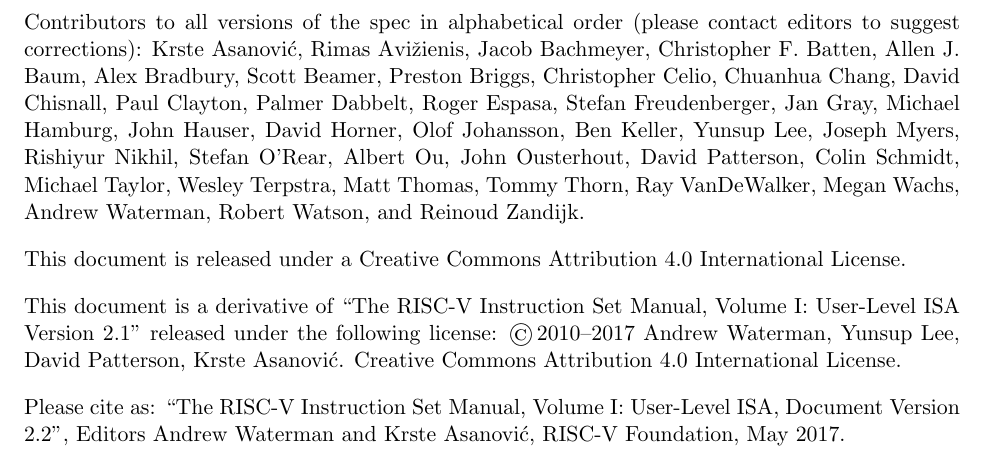
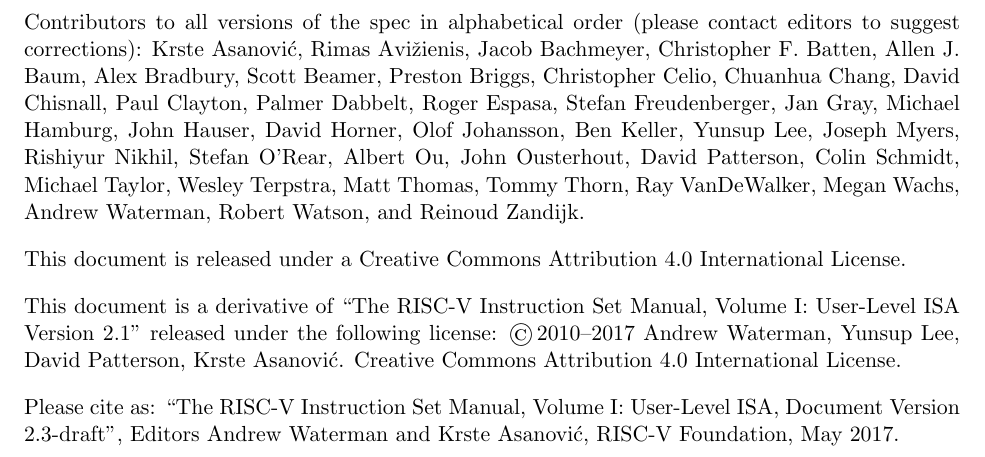
Before and after one commit to riscv/riscv-isa-manual, a LaTeX thesis (src/riscv-spec.tex): part of page 2 of 201, cut so that both start at the same text. Compiled offline with pdfLaTeX.

Commit message:
citation use macro for rev version

```diff
--- a/src/riscv-spec.tex
+++ b/src/riscv-spec.tex
@@ -46,7 +46,7 @@
 Creative Commons Attribution 4.0 International License.
 
 Please cite as: ``The RISC-V Instruction Set
-Manual, Volume I: User-Level ISA, Document Version 2.2'', Editors
+Manual, Volume I: User-Level ISA, Document Version \specrev'', Editors
 Andrew Waterman and Krste Asanovi\'{c}, RISC-V Foundation, May 2017.
 
 
```
